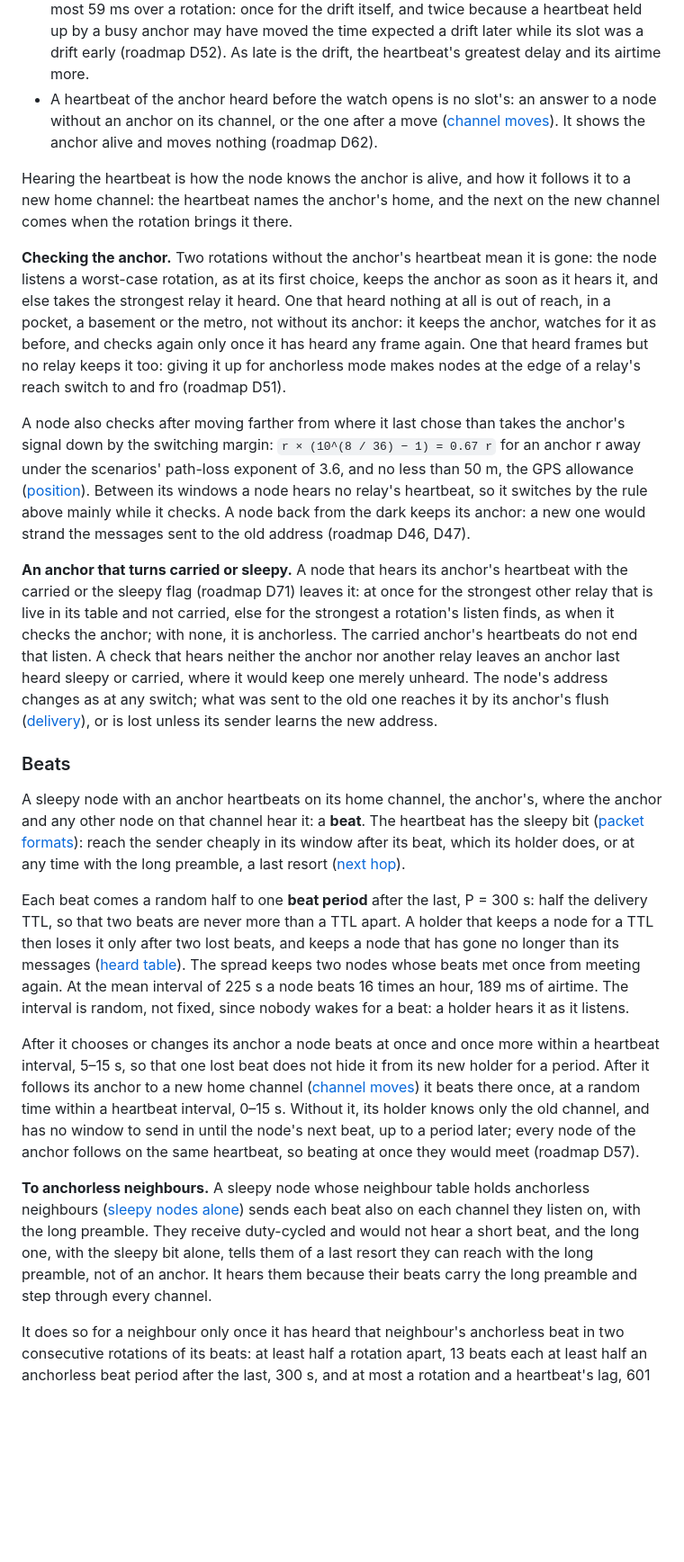
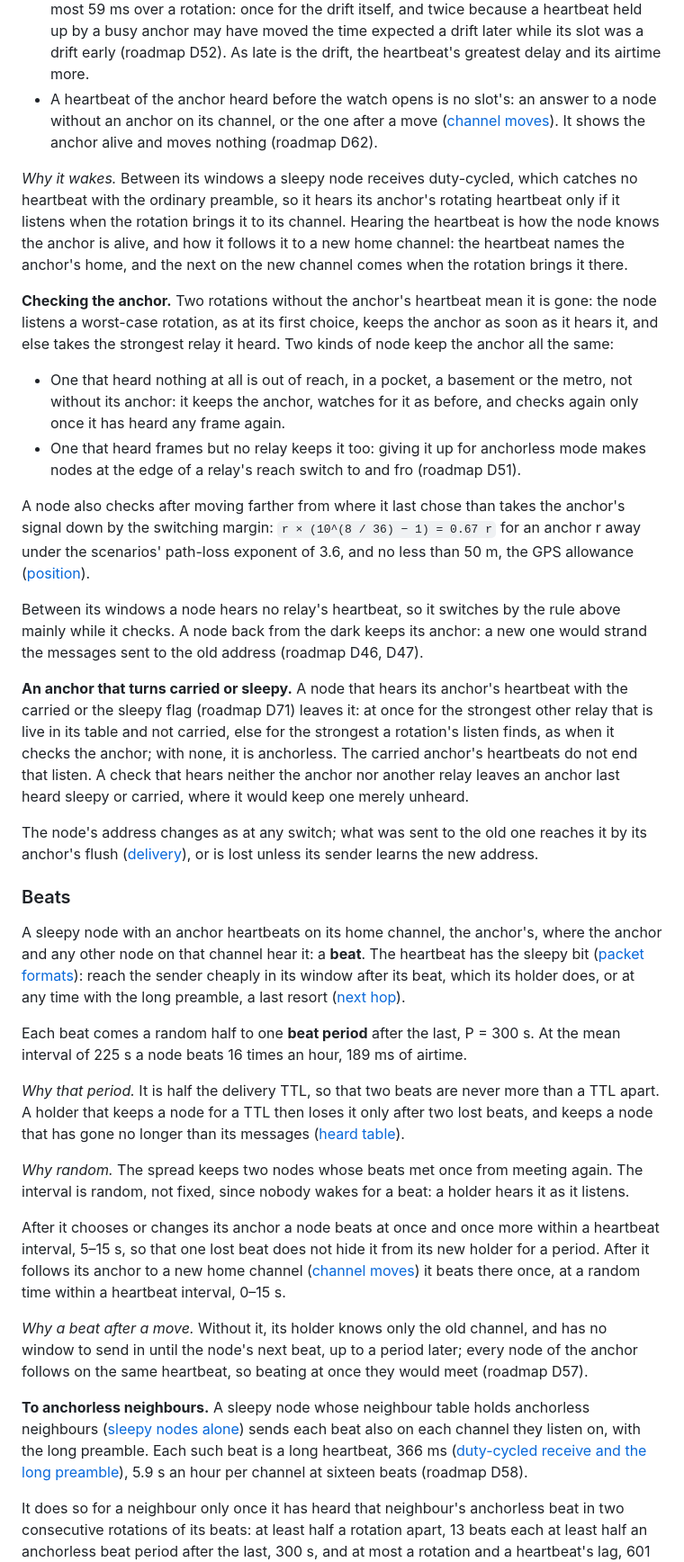
Before and after one commit to zond/bark, a Markdown page: docs/protocol.md, the part around one of its changes. Shown at 90% size. Rendered like a GitHub page; blank space fills up the shorter version.

```diff
--- a/docs/protocol.md
+++ b/docs/protocol.md
@@ -1680,46 +1683,54 @@ come to as late, and sleeps again as soon as it hears it:
   drift early (roadmap D52). As late is the drift, the heartbeat's
   greatest delay and its airtime more.
 - A heartbeat of the anchor heard before the watch opens is no slot's:
-  an answer to a node without an anchor on its channel, or the one after a move
-  ([channel moves](#channel-moves)). It shows the anchor alive and moves
-  nothing (roadmap D62).
-
-Hearing the heartbeat is how the node knows the anchor is alive, and how
-it follows it to a new home channel:
-the heartbeat names the anchor's home, and the next on the new channel
-comes when the rotation brings it there.
+  an answer to a node without an anchor on its channel, or the one after
+  a move ([channel moves](#channel-moves)). It shows the anchor alive
+  and moves nothing (roadmap D62).
+
+*Why it wakes.* Between its windows a sleepy node receives duty-cycled,
+which catches no heartbeat with the ordinary preamble, so it hears its
+anchor's rotating heartbeat only if it listens when the rotation brings
+it to its channel. Hearing the heartbeat is how the node knows the
+anchor is alive, and how it follows it to a new home channel: the
+heartbeat names the anchor's home, and the next on the new channel comes
+when the rotation brings it there.
 
 **Checking the anchor.** Two rotations without the anchor's heartbeat
 mean it is gone: the node listens a worst-case rotation, as at its first
 choice, keeps the anchor as soon as it hears it, and else takes the
-strongest relay it heard. One that heard nothing at all is out of reach,
-in a pocket, a basement or the metro, not without its anchor: it keeps
-the anchor, watches for it as before, and checks again only once it has
-heard any frame again. One that heard frames but no relay keeps it too:
-giving it up for anchorless mode
-makes nodes at the edge of a relay's reach switch to and fro (roadmap
-D51).
+strongest relay it heard. Two kinds of node keep the anchor all the
+same:
+
+- One that heard nothing at all is out of reach, in a pocket, a basement
+  or the metro, not without its anchor: it keeps the anchor, watches for
+  it as before, and checks again only once it has heard any frame again.
+- One that heard frames but no relay keeps it too: giving it up for
+  anchorless mode makes nodes at the edge of a relay's reach switch to
+  and fro (roadmap D51).
 
 A node also checks after moving farther from where it last chose than
 takes the anchor's signal down by the switching margin:
 `r × (10^(8 / 36) − 1) = 0.67 r` for an anchor r away under the
 scenarios' path-loss exponent of 3.6, and no less than 50 m, the GPS
-allowance ([position](#position)). Between its windows a node hears no
-relay's heartbeat, so it switches by the rule above mainly while it
-checks. A node back from the dark keeps its anchor: a new one would
-strand the messages sent to the old address (roadmap D46, D47).
+allowance ([position](#position)).
+
+Between its windows a node hears no relay's heartbeat, so it switches by
+the rule above mainly while it checks. A node back from the dark keeps
+its anchor: a new one would strand the messages sent to the old address
+(roadmap D46, D47).
 
 **An anchor that turns carried or sleepy.** A node that hears its
 anchor's heartbeat with the carried or the sleepy flag (roadmap D71)
 leaves it: at once for the strongest other relay that is live in its
 table and not carried, else for the strongest a rotation's listen finds,
-as when it checks the anchor; with none, it is anchorless. The carried anchor's
-heartbeats do not end that listen. A check that hears neither the anchor
-nor another relay leaves an anchor last heard sleepy or carried, where
-it would keep one merely unheard. The node's address changes as at any
-switch; what was sent to the old one reaches it by its anchor's flush
-([delivery](#delivery)), or is lost unless its sender learns the new
-address.
+as when it checks the anchor; with none, it is anchorless. The carried
+anchor's heartbeats do not end that listen. A check that hears neither
+the anchor nor another relay leaves an anchor last heard sleepy or
+carried, where it would keep one merely unheard.
+
+The node's address changes as at any switch; what was sent to the old
+one reaches it by its anchor's flush ([delivery](#delivery)), or is lost
+unless its sender learns the new address.
 
 ### Beats
 
@@ -1731,31 +1742,35 @@ window after its beat, which its holder does, or at any time with the
 long preamble, a last resort ([next hop](#next-hop)).
 
 Each beat comes a random half to one **beat period** after the last,
-P = 300 s: half the delivery TTL, so that two beats are never more than
-a TTL apart. A holder that keeps a node for a TTL then loses it only
-after two lost beats, and keeps a node that has gone no longer than its
-messages ([heard table](#heard-table)). The spread keeps two nodes whose
-beats met once from meeting again. At the mean interval of 225 s a node
-beats 16 times an hour, 189 ms of airtime. The interval is random, not
-fixed, since nobody wakes for a beat: a holder hears it as it listens.
+P = 300 s. At the mean interval of 225 s a node beats 16 times an hour,
+189 ms of airtime.
+
+*Why that period.* It is half the delivery TTL, so that two beats are
+never more than a TTL apart. A holder that keeps a node for a TTL then
+loses it only after two lost beats, and keeps a node that has gone no
+longer than its messages ([heard table](#heard-table)).
+
+*Why random.* The spread keeps two nodes whose beats met once from
+meeting again. The interval is random, not fixed, since nobody wakes for
+a beat: a holder hears it as it listens.
 
 After it chooses or changes its anchor a node beats at once and once
 more within a heartbeat interval, 5–15 s, so that one lost beat does not
 hide it from its new holder for a period. After it follows its anchor to
 a new home channel ([channel moves](#channel-moves)) it beats there once,
-at a random time within a heartbeat interval, 0–15 s. Without it, its
-holder knows only the old channel, and has no window to send in until
-the node's next beat, up to a period later; every node of the anchor
-follows on the same heartbeat, so beating at once they would meet
-(roadmap D57).
+at a random time within a heartbeat interval, 0–15 s.
+
+*Why a beat after a move.* Without it, its holder knows only the old
+channel, and has no window to send in until the node's next beat, up to
+a period later; every node of the anchor follows on the same heartbeat,
+so beating at once they would meet (roadmap D57).
 
 **To anchorless neighbours.** A sleepy node whose neighbour table holds
 anchorless neighbours ([sleepy nodes alone](#sleepy-nodes-alone)) sends
 each beat also on each channel they listen on, with the long preamble.
-They receive duty-cycled and would not hear a short beat, and the long
-one, with the sleepy bit alone, tells them of a last resort they can
-reach with the long preamble, not of an anchor. It hears them because
-their beats carry the long preamble and step through every channel.
+Each such beat is a long heartbeat, 366 ms
+([duty-cycled receive and the long preamble](#duty-cycled-receive-and-the-long-preamble)),
+5.9 s an hour per channel at sixteen beats (roadmap D58).
 
 It does so for a neighbour only once it has heard that neighbour's
 anchorless beat in two consecutive rotations of its beats: at least half
```
Also changed, not shown: other parts of docs/protocol.md (+83 -70 lines).
